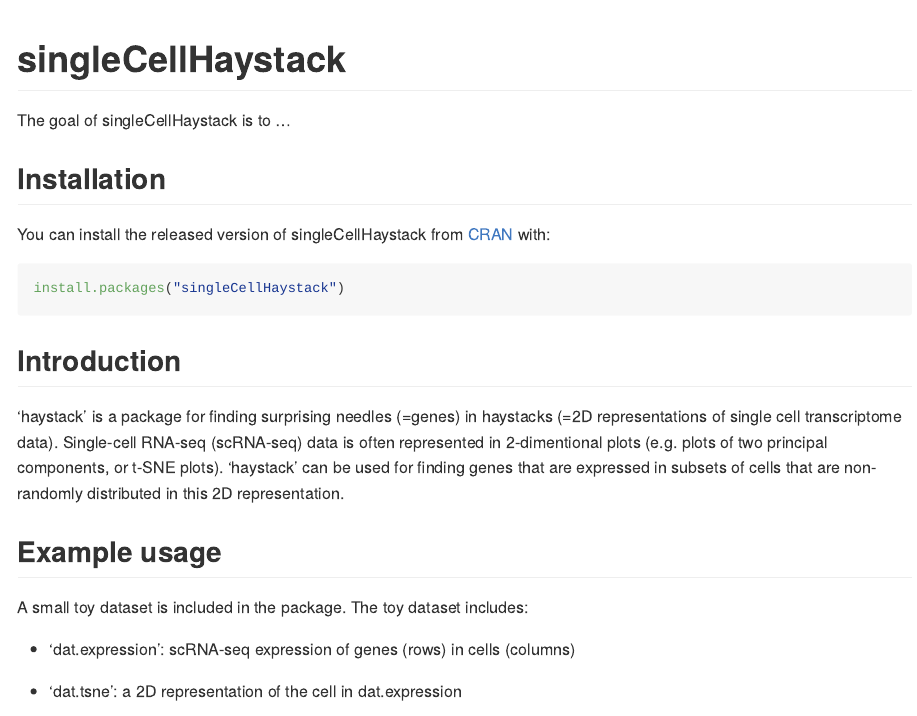
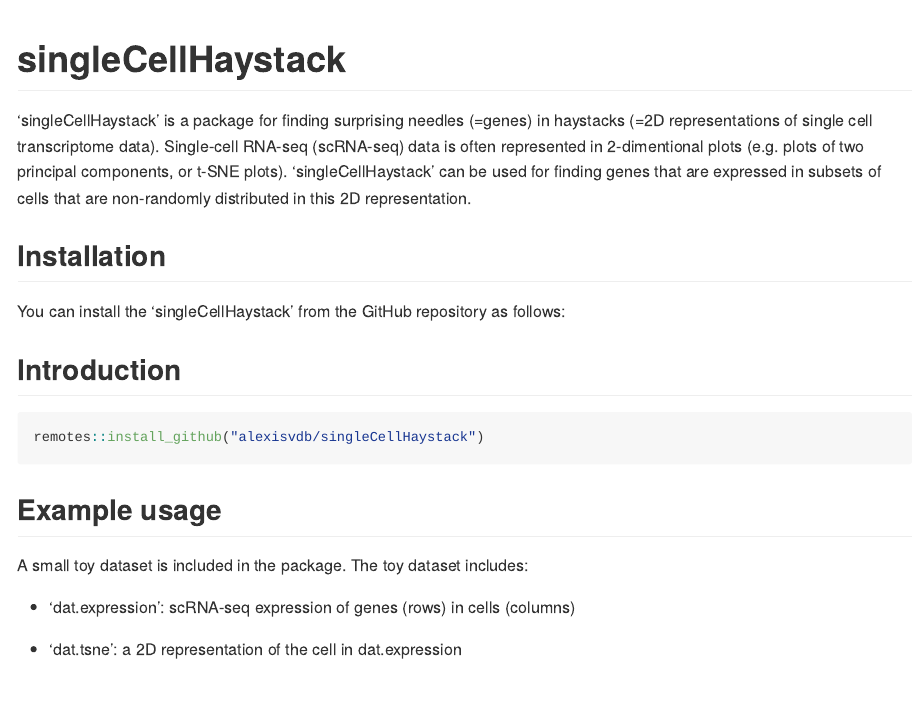
Before and after one commit to alexisvdb/singleCellHaystack, an R Markdown document (README.Rmd): the page in a window 1100 px wide, from its top. Rendered offline with R 4.5, knitr and Pandoc, with nearby package versions; code that draws random numbers runs with fixed seeds of ours; some code elsewhere in the file could not run offline; long lines of code are wrapped.

Commit message:
Update README and figures.

````diff
--- a/README.Rmd
+++ b/README.Rmd
@@ -14,19 +14,25 @@
 ```
 # singleCellHaystack
 
-The goal of singleCellHaystack is to ...
+'singleCellHaystack' is a package for finding surprising needles (=genes) in haystacks (=2D representations of single cell transcriptome data). Single-cell RNA-seq (scRNA-seq) data is often represented in 2-dimentional plots (e.g. plots of two principal components, or t-SNE plots). 'singleCellHaystack' can be used for finding genes that are expressed in subsets of cells that are non-randomly distributed in this 2D representation.
 
 ## Installation
 
-You can install the released version of singleCellHaystack from [CRAN](https://CRAN.R-project.org) with:
+<!-- You can install the released version of singleCellHaystack from [CRAN](https://CRAN.R-project.org) with: -->
 
-``` r
-install.packages("singleCellHaystack")
-```
+<!-- ``` r -->
+<!-- install.packages("singleCellHaystack") -->
+<!-- ``` -->
+
+You can install the 'singleCellHaystack' from the GitHub repository as follows:
 
 ## Introduction
 
-'haystack' is a package for finding surprising needles (=genes) in haystacks (=2D representations of single cell transcriptome data). Single-cell RNA-seq (scRNA-seq) data is often represented in 2-dimentional plots (e.g. plots of two principal components, or t-SNE plots). 'haystack' can be used for finding genes that are expressed in subsets of cells that are non-randomly distributed in this 2D representation.
+``` r
+remotes::install_github("alexisvdb/singleCellHaystack")
+```
+
+
 
 ## Example usage
 
````
Also changed, not shown: README.md, README.Rmd (3 more changed lines), 2 other files.
